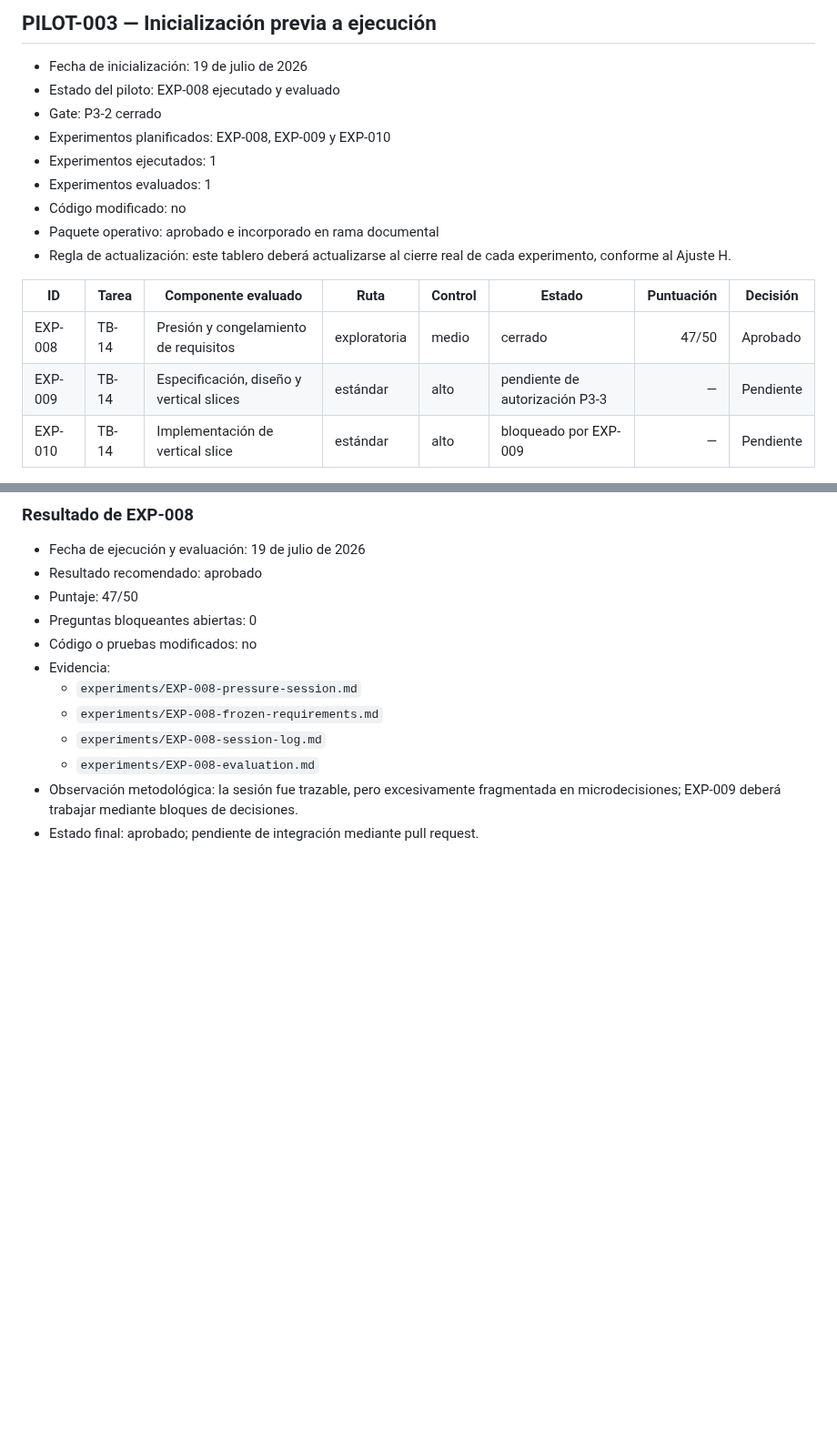
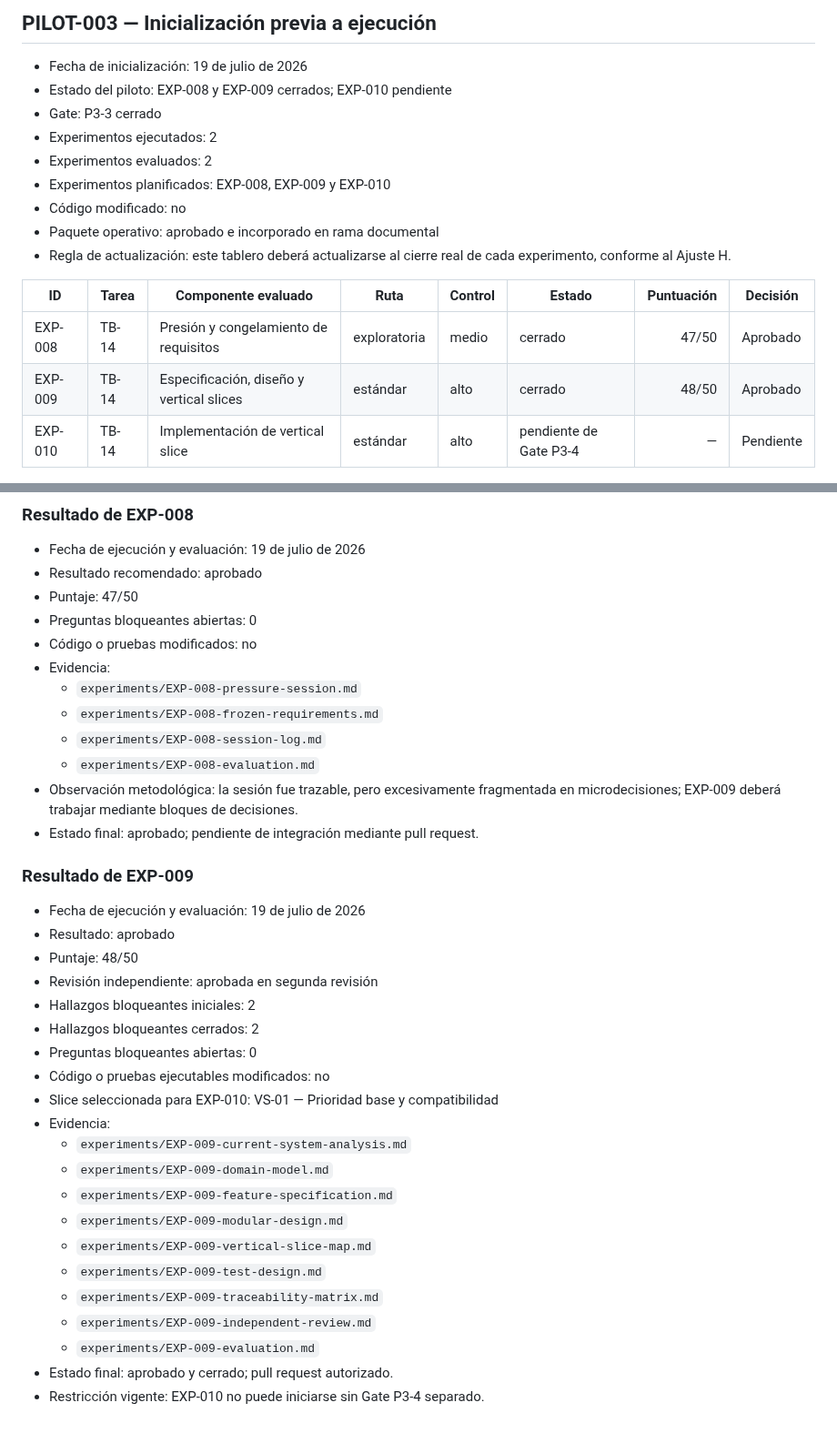
Before and after one commit to Huracomo42/workflow-ai-sandbox, a Markdown page: docs/results-dashboard.md, 2 parts joined by grey strips. Shown at 91% size. GitHub-like rendering; blank space fills up the shorter version.

Commit message:
docs: record EXP-009 closure in results dashboard

```diff
--- a/docs/results-dashboard.md
+++ b/docs/results-dashboard.md
@@ -157,11 +157,11 @@ EXP-001, EXP-002 y EXP-003 documentaron un procedimiento de reversión pero no l
 ## PILOT-003 — Inicialización previa a ejecución
 
 - Fecha de inicialización: 19 de julio de 2026
-- Estado del piloto: EXP-008 ejecutado y evaluado
-- Gate: P3-2 cerrado
+- Estado del piloto: EXP-008 y EXP-009 cerrados; EXP-010 pendiente
+- Gate: P3-3 cerrado
+- Experimentos ejecutados: 2
+- Experimentos evaluados: 2
 - Experimentos planificados: EXP-008, EXP-009 y EXP-010
-- Experimentos ejecutados: 1
-- Experimentos evaluados: 1
 - Código modificado: no
 - Paquete operativo: aprobado e incorporado en rama documental
 - Regla de actualización: este tablero deberá actualizarse al cierre real de cada experimento, conforme al Ajuste H.
@@ -169,8 +169,8 @@ EXP-001, EXP-002 y EXP-003 documentaron un procedimiento de reversión pero no l
 | ID | Tarea | Componente evaluado | Ruta | Control | Estado | Puntuación | Decisión |
 |---|---|---|---|---|---|---:|---|
 | EXP-008 | TB-14 | Presión y congelamiento de requisitos | exploratoria | medio | cerrado | 47/50 | Aprobado |
-| EXP-009 | TB-14 | Especificación, diseño y vertical slices | estándar | alto | pendiente de autorización P3-3 | — | Pendiente |
-| EXP-010 | TB-14 | Implementación de vertical slice | estándar | alto | bloqueado por EXP-009 | — | Pendiente |
+| EXP-009 | TB-14 | Especificación, diseño y vertical slices | estándar | alto | cerrado | 48/50 | Aprobado |
+| EXP-010 | TB-14 | Implementación de vertical slice | estándar | alto | pendiente de Gate P3-4 | — | Pendiente |
 
 ### Resultado de EXP-008
 
@@ -186,3 +186,27 @@ EXP-001, EXP-002 y EXP-003 documentaron un procedimiento de reversión pero no l
   - `experiments/EXP-008-evaluation.md`
 - Observación metodológica: la sesión fue trazable, pero excesivamente fragmentada en microdecisiones; EXP-009 deberá trabajar mediante bloques de decisiones.
 - Estado final: aprobado; pendiente de integración mediante pull request.
+
+### Resultado de EXP-009
+
+- Fecha de ejecución y evaluación: 19 de julio de 2026
+- Resultado: aprobado
+- Puntaje: 48/50
+- Revisión independiente: aprobada en segunda revisión
+- Hallazgos bloqueantes iniciales: 2
+- Hallazgos bloqueantes cerrados: 2
+- Preguntas bloqueantes abiertas: 0
+- Código o pruebas ejecutables modificados: no
+- Slice seleccionada para EXP-010: VS-01 — Prioridad base y compatibilidad
+- Evidencia:
+  - `experiments/EXP-009-current-system-analysis.md`
+  - `experiments/EXP-009-domain-model.md`
+  - `experiments/EXP-009-feature-specification.md`
+  - `experiments/EXP-009-modular-design.md`
+  - `experiments/EXP-009-vertical-slice-map.md`
+  - `experiments/EXP-009-test-design.md`
+  - `experiments/EXP-009-traceability-matrix.md`
+  - `experiments/EXP-009-independent-review.md`
+  - `experiments/EXP-009-evaluation.md`
+- Estado final: aprobado y cerrado; pull request autorizado.
+- Restricción vigente: EXP-010 no puede iniciarse sin Gate P3-4 separado.
```
